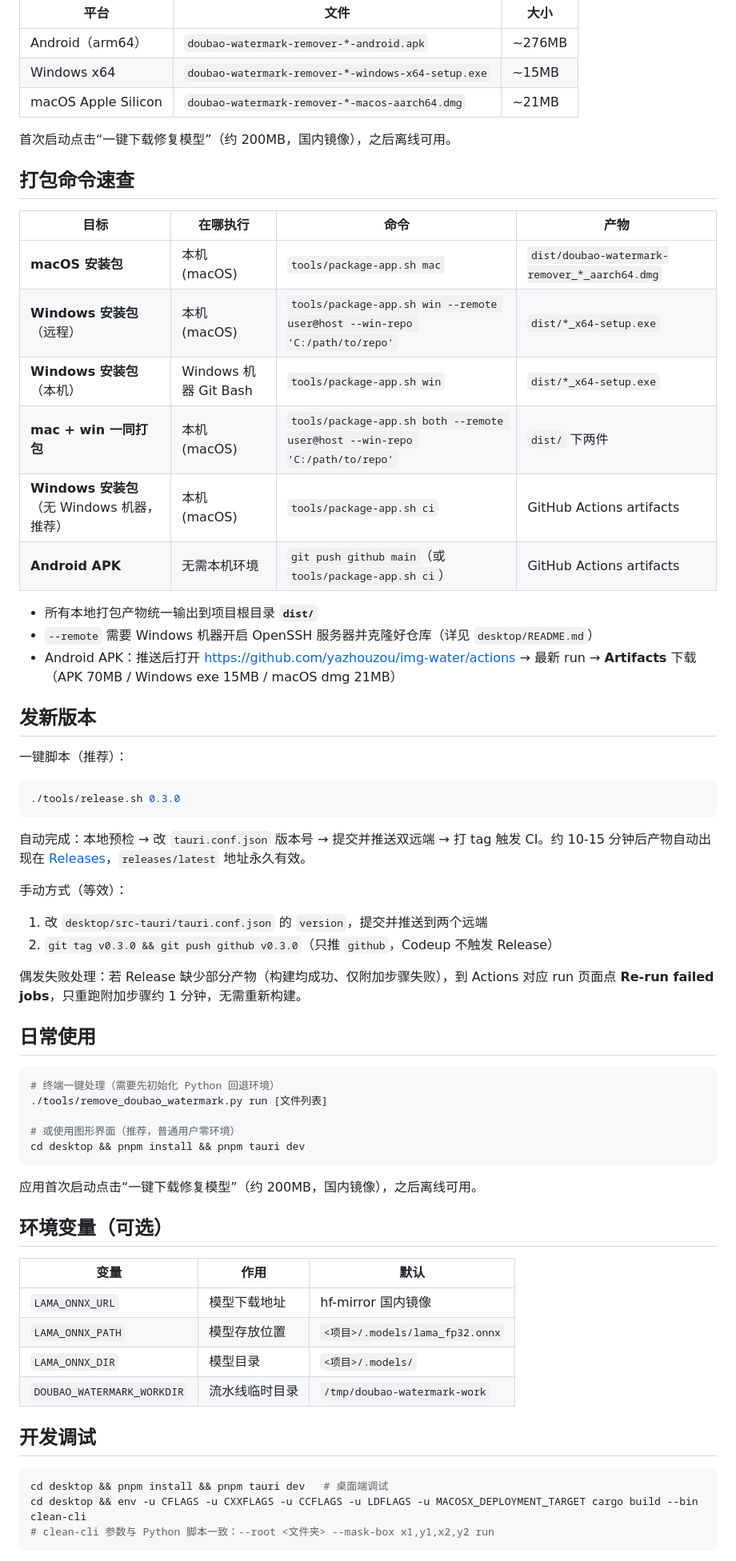
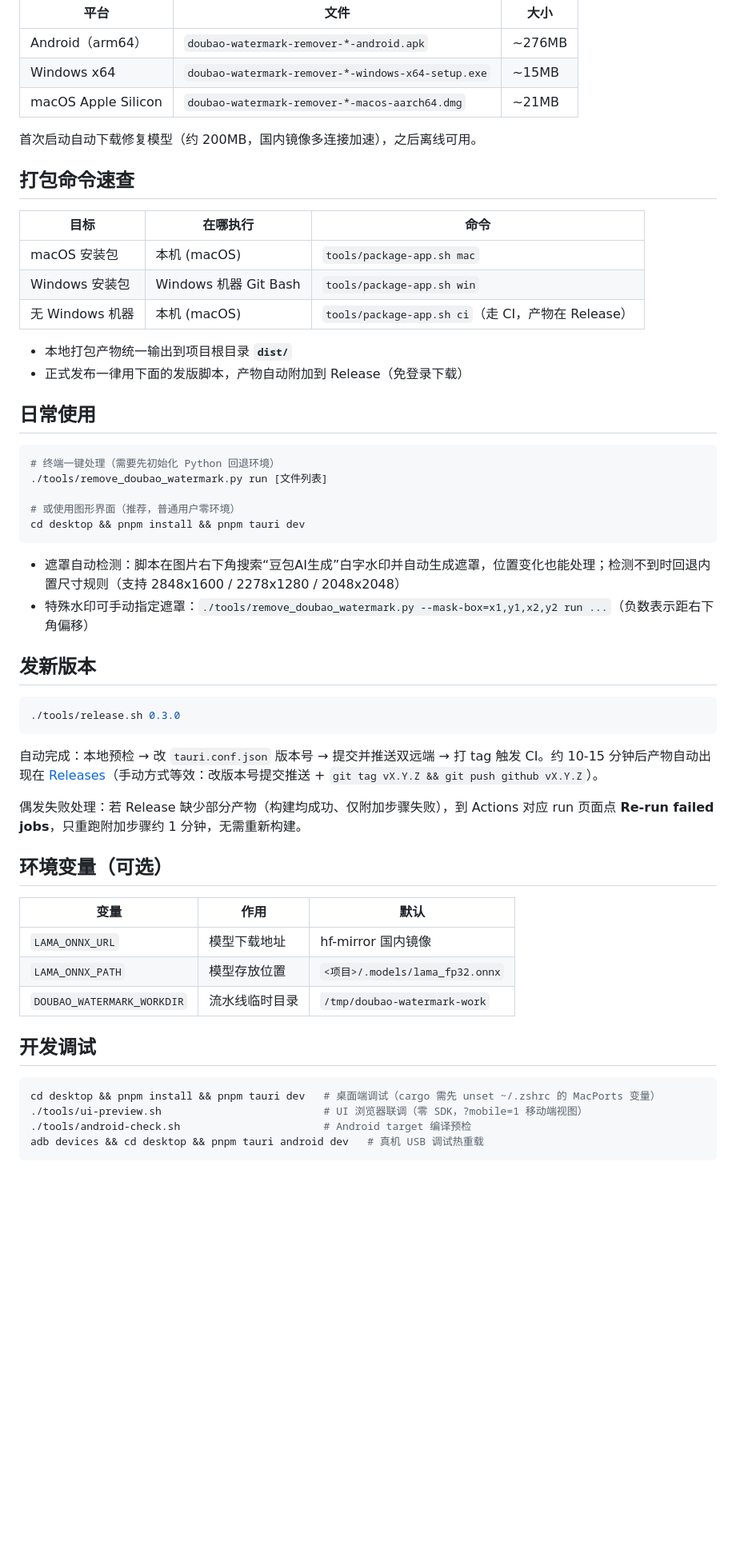
Before and after one commit to yazhouzou/img-water, a Markdown page: README.md, the part around one of its changes. Shown at 80% size. Rendered like a GitHub page; blank space fills up the shorter version.

Commit message:
Docs: record watermark auto-detection and local Android loop; dedupe and trim

````diff
--- a/README.md
+++ b/README.md
@@ -12,39 +12,18 @@
 | Windows x64 | `doubao-watermark-remover-*-windows-x64-setup.exe` | ~15MB |
 | macOS Apple Silicon | `doubao-watermark-remover-*-macos-aarch64.dmg` | ~21MB |
 
-首次启动点击“一键下载修复模型”（约 200MB，国内镜像），之后离线可用。
+首次启动自动下载修复模型（约 200MB，国内镜像多连接加速），之后离线可用。
 
 ## 打包命令速查
 
-| 目标 | 在哪执行 | 命令 | 产物 |
-|---|---|---|---|
-| **macOS 安装包** | 本机 (macOS) | `tools/package-app.sh mac` | `dist/doubao-watermark-remover_*_aarch64.dmg` |
-| **Windows 安装包**（远程） | 本机 (macOS) | `tools/package-app.sh win --remote user@host --win-repo 'C:/path/to/repo'` | `dist/*_x64-setup.exe` |
-| **Windows 安装包**（本机） | Windows 机器 Git Bash | `tools/package-app.sh win` | `dist/*_x64-setup.exe` |
-| **mac + win 一同打包** | 本机 (macOS) | `tools/package-app.sh both --remote user@host --win-repo 'C:/path/to/repo'` | `dist/` 下两件 |
-| **Windows 安装包**（无 Windows 机器，推荐） | 本机 (macOS) | `tools/package-app.sh ci` | GitHub Actions artifacts |
-| **Android APK** | 无需本机环境 | `git push github main`（或 `tools/package-app.sh ci`） | GitHub Actions artifacts |
+| 目标 | 在哪执行 | 命令 |
+|---|---|---|
+| macOS 安装包 | 本机 (macOS) | `tools/package-app.sh mac` |
+| Windows 安装包 | Windows 机器 Git Bash | `tools/package-app.sh win` |
+| 无 Windows 机器 | 本机 (macOS) | `tools/package-app.sh ci`（走 CI，产物在 Release） |
 
-- 所有本地打包产物统一输出到项目根目录 **`dist/`**
-- `--remote` 需要 Windows 机器开启 OpenSSH 服务器并克隆好仓库（详见 `desktop/README.md`）
-- Android APK：推送后打开 https://github.com/yazhouzou/img-water/actions → 最新 run → **Artifacts** 下载（APK 70MB / Windows exe 15MB / macOS dmg 21MB）
-
-## 发新版本
-
-一键脚本（推荐）：
-
-```bash
-./tools/release.sh 0.3.0
-```
-
-自动完成：本地预检 → 改 `tauri.conf.json` 版本号 → 提交并推送双远端 → 打 tag 触发 CI。约 10-15 分钟后产物自动出现在 [Releases](https://github.com/yazhouzou/img-water/releases/latest)，`releases/latest` 地址永久有效。
-
-手动方式（等效）：
-
-1. 改 `desktop/src-tauri/tauri.conf.json` 的 `version`，提交并推送到两个远端
-2. `git tag v0.3.0 && git push github v0.3.0`（只推 `github`，Codeup 不触发 Release）
-
-偶发失败处理：若 Release 缺少部分产物（构建均成功、仅附加步骤失败），到 Actions 对应 run 页面点 **Re-run failed jobs**，只重跑附加步骤约 1 分钟，无需重新构建。
+- 本地打包产物统一输出到项目根目录 **`dist/`**
+- 正式发布一律用下面的发版脚本，产物自动附加到 Release（免登录下载）
 
 ## 日常使用
 
@@ -56,7 +35,18 @@
 cd desktop && pnpm install && pnpm tauri dev
 ```
 
-应用首次启动点击“一键下载修复模型”（约 200MB，国内镜像），之后离线可用。
+- 遮罩自动检测：脚本在图片右下角搜索“豆包AI生成”白字水印并自动生成遮罩，位置变化也能处理；检测不到时回退内置尺寸规则（支持 2848x1600 / 2278x1280 / 2048x2048）
+- 特殊水印可手动指定遮罩：`./tools/remove_doubao_watermark.py --mask-box=x1,y1,x2,y2 run ...`（负数表示距右下角偏移）
+
+## 发新版本
+
+```bash
+./tools/release.sh 0.3.0
+```
+
+自动完成：本地预检 → 改 `tauri.conf.json` 版本号 → 提交并推送双远端 → 打 tag 触发 CI。约 10-15 分钟后产物自动出现在 [Releases](https://github.com/yazhouzou/img-water/releases/latest)（手动方式等效：改版本号提交推送 + `git tag vX.Y.Z && git push github vX.Y.Z`）。
+
+偶发失败处理：若 Release 缺少部分产物（构建均成功、仅附加步骤失败），到 Actions 对应 run 页面点 **Re-run failed jobs**，只重跑附加步骤约 1 分钟，无需重新构建。
 
 ## 环境变量（可选）
 
@@ -64,13 +54,13 @@ cd desktop && pnpm install && pnpm tauri dev
 |---|---|---|
 | `LAMA_ONNX_URL` | 模型下载地址 | hf-mirror 国内镜像 |
 | `LAMA_ONNX_PATH` | 模型存放位置 | `<项目>/.models/lama_fp32.onnx` |
-| `LAMA_ONNX_DIR` | 模型目录 | `<项目>/.models/` |
 | `DOUBAO_WATERMARK_WORKDIR` | 流水线临时目录 | `/tmp/doubao-watermark-work` |
 
 ## 开发调试
 
 ```bash
-cd desktop && pnpm install && pnpm tauri dev   # 桌面端调试
-cd desktop && env -u CFLAGS -u CXXFLAGS -u CCFLAGS -u LDFLAGS -u MACOSX_DEPLOYMENT_TARGET cargo build --bin clean-cli
-# clean-cli 参数与 Python 脚本一致：--root <文件夹> --mask-box x1,y1,x2,y2 run
+cd desktop && pnpm install && pnpm tauri dev   # 桌面端调试（cargo 需先 unset ~/.zshrc 的 MacPorts 变量）
+./tools/ui-preview.sh                          # UI 浏览器联调（零 SDK，?mobile=1 移动端视图）
+./tools/android-check.sh                       # Android target 编译预检
+adb devices && cd desktop && pnpm tauri android dev   # 真机 USB 调试热重载
 ```
````
Also changed, not shown: other parts of README.md (+0 -2 lines), AGENTS.md (+17 -34 lines).
